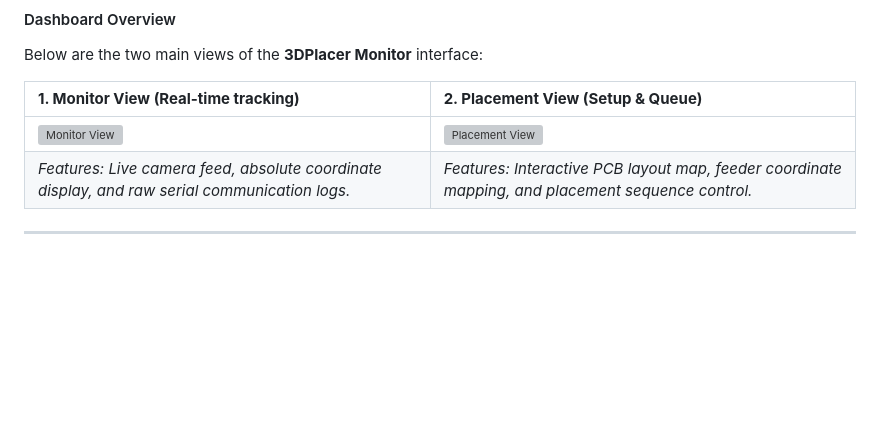
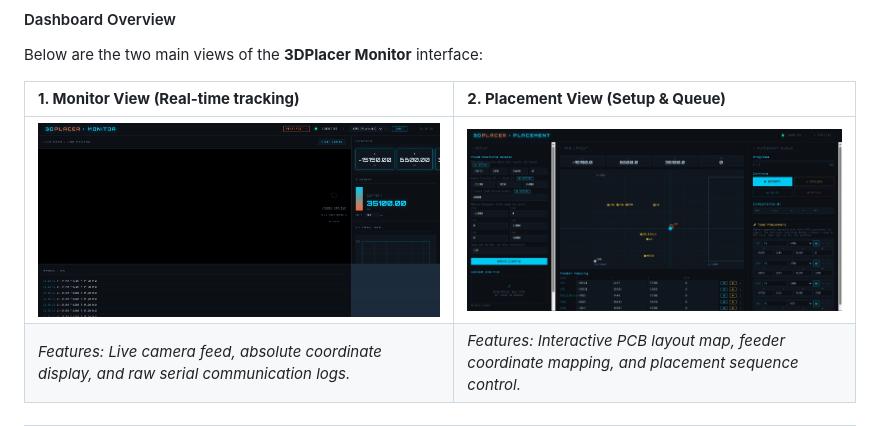
Before and after one commit to epfl-cs358/2026sp-SMarDuino, a Markdown page: README.md, the part around the change. Drawn GitHub-style; blank space fills up the shorter version; grey boxes are pictures that could not be loaded.

Commit message:
Update image file names in README.md

```diff
--- a/README.md
+++ b/README.md
@@ -209,7 +209,7 @@ Below are the two main views of the **3DPlacer Monitor** interface:
 
 | **1. Monitor View (Real-time tracking)** | **2. Placement View (Setup & Queue)** |
 | :--- | :--- |
-| ![Monitor View](./images/webapp_monitor.jpg) | ![Placement View](./images/webapp_placement.jpg) |
+| ![Monitor View](./images/Webapp_monitor.jpeg) | ![Placement View](./images/Webapp.jpeg) |
 | *Features: Live camera feed, absolute coordinate display, and raw serial communication logs.* | *Features: Interactive PCB layout map, feeder coordinate mapping, and placement sequence control.* |
 
 ---
```
